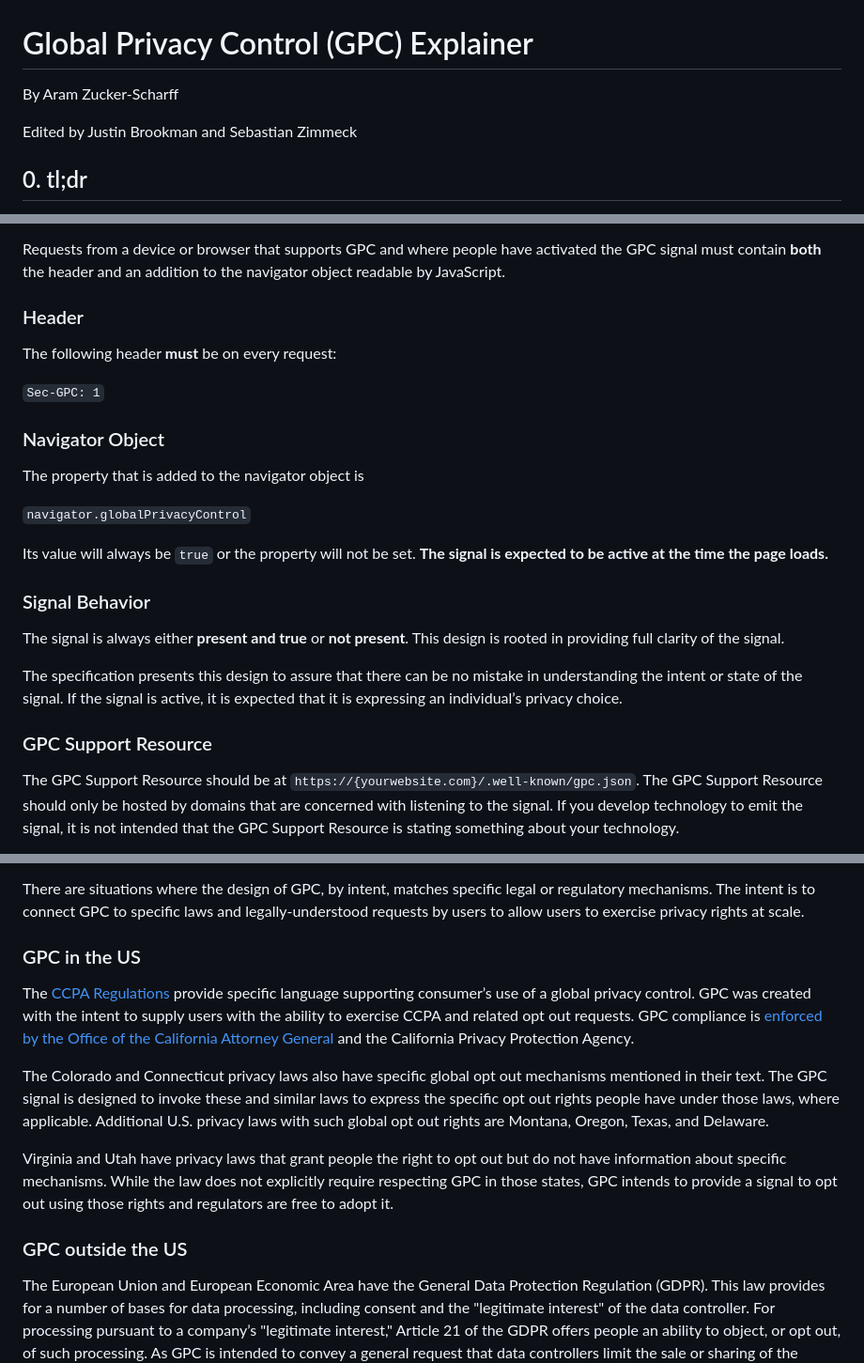
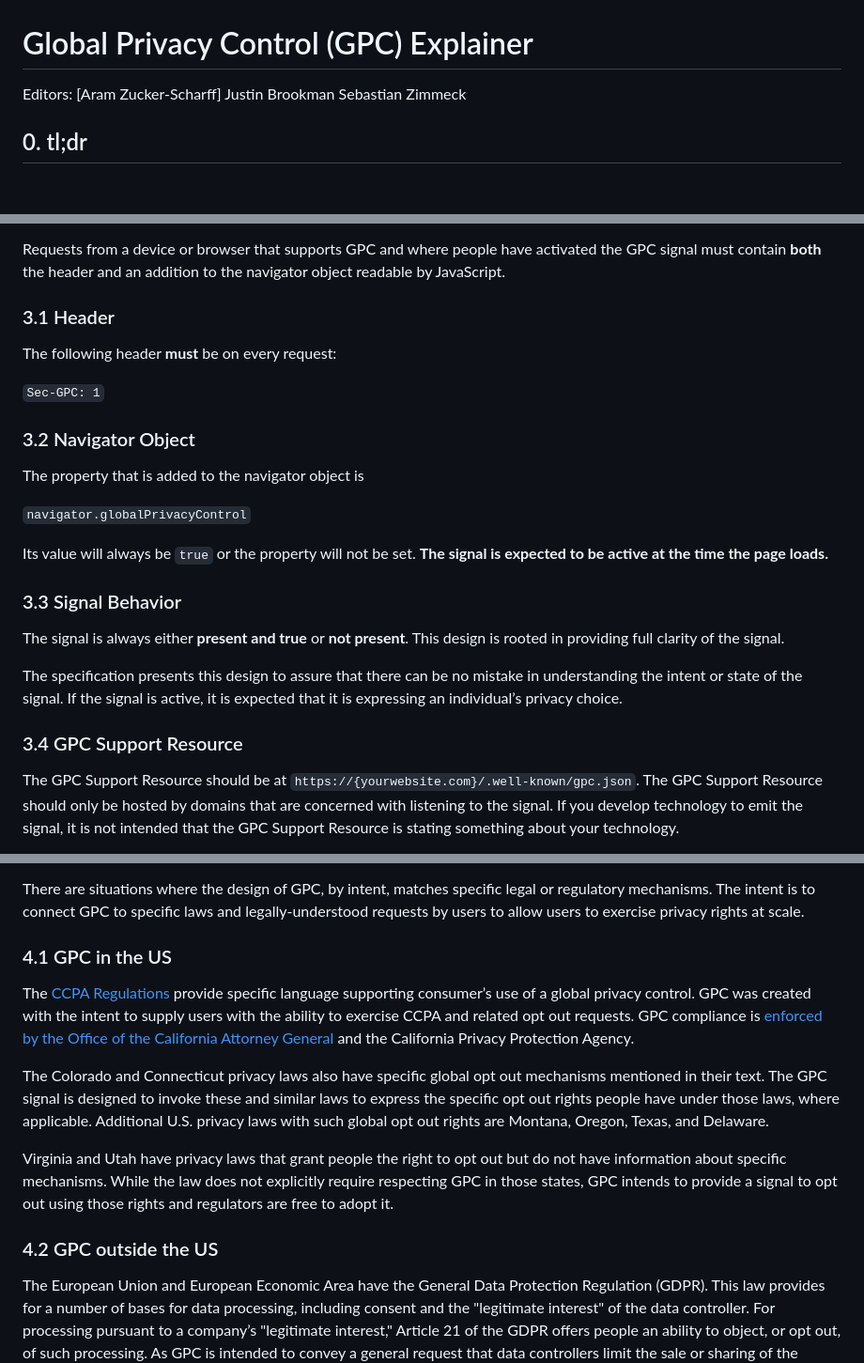
Before and after one commit to privacycg/gpc-spec, a Markdown page: explainer.md, 3 parts joined by grey strips. Shown: that part at 94% size. Rendered like a GitHub page; blank space fills up the shorter version.

Commit message:
Adding sub-heds.

```diff
--- a/explainer.md
+++ b/explainer.md
@@ -1,8 +1,9 @@
 # Global Privacy Control (GPC) Explainer
 
-By Aram Zucker-Scharff
-
-Edited by Justin Brookman and Sebastian Zimmeck
+Editors:
+[Aram Zucker-Scharff]
+Justin Brookman
+Sebastian Zimmeck
 
 ## 0. tl;dr
 
@@ -41,13 +42,13 @@ The GPC signal is either on or not present. If it is on, then an individual is e
 
 Requests from a device or browser that supports GPC and where people have activated the GPC signal must contain **both** the header and an addition to the navigator object readable by JavaScript.
 
-### Header
+### 3.1 Header
 
 The following header **must** be on every request:
 
 `Sec-GPC: 1`
 
-### Navigator Object
+### 3.2 Navigator Object
 
 The property that is added to the navigator object is
 
@@ -55,13 +56,13 @@ The property that is added to the navigator object is
 
 Its value will always be `true` or the property will not be set. **The signal is expected to be active at the time the page loads.**
 
-### Signal Behavior
+### 3.3 Signal Behavior
 
 The signal is always either **present and true** or **not present**. This design is rooted in providing full clarity of the signal.
 
 The specification presents this design to assure that there can be no mistake in understanding the intent or state of the signal. If the signal is active, it is expected that it is expressing an individual’s privacy choice.
 
-### GPC Support Resource
+### 3.4 GPC Support Resource
 
 The GPC Support Resource should be at `https://{yourwebsite.com}/.well-known/gpc.json`. The GPC Support Resource should only be hosted by domains that are concerned with listening to the signal. If you develop technology to emit the signal, it is not intended that the GPC Support Resource is stating something about your technology.
 
@@ -79,7 +80,7 @@ The specification is designed to express a generic preference to have their data
 
 There are situations where the design of GPC, by intent, matches specific legal or regulatory mechanisms. The intent is to connect GPC to specific laws and legally-understood requests by users to allow users to exercise privacy rights at scale.
 
-### GPC in the US
+### 4.1 GPC in the US
 
 The [CCPA Regulations](https://oag.ca.gov/privacy/ccpa/regs) provide specific language supporting consumer’s use of a global privacy control. GPC was created with the intent to supply users with the ability to exercise CCPA and related opt out requests. GPC compliance is [enforced by the Office of the California Attorney General](https://oag.ca.gov/news/press-releases/attorney-general-bonta-announces-settlement-sephora-part-ongoing-enforcement) and the California Privacy Protection Agency.
 
@@ -87,7 +88,7 @@ The Colorado and Connecticut privacy laws also have specific global opt out mech
 
 Virginia and Utah have privacy laws that grant people the right to opt out but do not have information about specific mechanisms. While the law does not explicitly require respecting GPC in those states, GPC intends to provide a signal to opt out using those rights and regulators are free to adopt it.
 
-### GPC outside the US
+### 4.2 GPC outside the US
 
 The European Union and European Economic Area have the General Data Protection Regulation (GDPR). This law provides for a number of bases for data processing, including consent and the "legitimate interest" of the data controller. For processing pursuant to a company’s "legitimate interest," Article 21 of the GDPR offers people an ability to object, or opt out, of such processing. As GPC is intended to convey a general request that data controllers limit the sale or sharing of the person's personal data to other data controllers, European regulators may deem GPC to constitute a legally binding invocation of Article 21 rights. To date, no European regulator has explicitly made this case, though some commentators have argued that [GPC has legal effect under the GDPR](https://berjon.com/gpc-under-the-gdpr/).
 
```
Also changed, not shown: other parts of explainer.md (+3 -3 lines).
